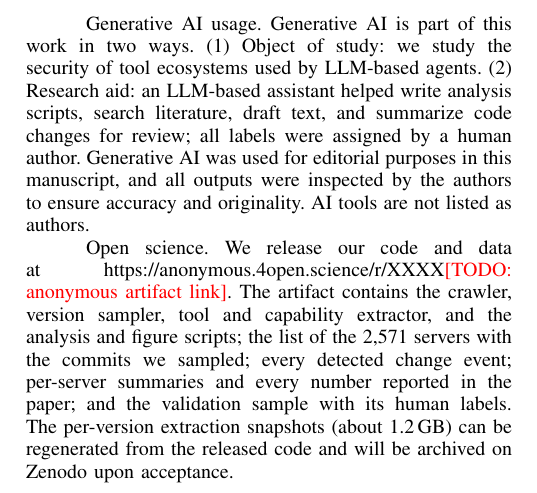
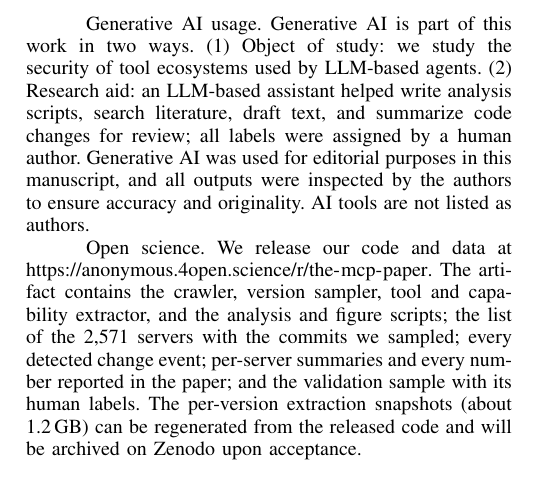
Before and after one commit to CosmicMicra/mcp-drift, a LaTeX paper (paper/main.tex, which reads paper/sections/A-appendix.tex): part of one column of page 9 of 9, cut so that both start at the same text. Compiled offline with pdfLaTeX.

Commit message:
Appendix: anonymous artifact link
Co-Authored-By: Claude Opus 5.5 <noreply@anthropic.com>
Claude-Session: https://claude.ai/code/session_01XPTeJHf6V4VqrTorcKpTXn

```diff
--- a/paper/sections/A-appendix.tex
+++ b/paper/sections/A-appendix.tex
@@ -7,4 +7,4 @@ We analyze only public open-source GitHub repositories, statically: no server wa
 Generative AI is part of this work in two ways. (1) Object of study: we study the security of tool ecosystems used by LLM-based agents. (2) Research aid: an LLM-based assistant helped write analysis scripts, search literature, draft text, and summarize code changes for review; all labels were assigned by a human author. Generative AI was used for editorial purposes in this manuscript, and all outputs were inspected by the authors to ensure accuracy and originality. AI tools are not listed as authors.
 
 \paragraph{Open science}
-We release our code and data at \url{https://anonymous.4open.science/r/XXXX}\todo{anonymous artifact link}. The artifact contains the crawler, version sampler, tool and capability extractor, and the analysis and figure scripts; the list of the 2,571 servers with the commits we sampled; every detected change event; per-server summaries and every number reported in the paper; and the validation sample with its human labels. The per-version extraction snapshots (about 1.2\,GB) can be regenerated from the released code and will be archived on Zenodo upon acceptance.
+We release our code and data at \url{https://anonymous.4open.science/r/the-mcp-paper}. The artifact contains the crawler, version sampler, tool and capability extractor, and the analysis and figure scripts; the list of the 2,571 servers with the commits we sampled; every detected change event; per-server summaries and every number reported in the paper; and the validation sample with its human labels. The per-version extraction snapshots (about 1.2\,GB) can be regenerated from the released code and will be archived on Zenodo upon acceptance.
```
